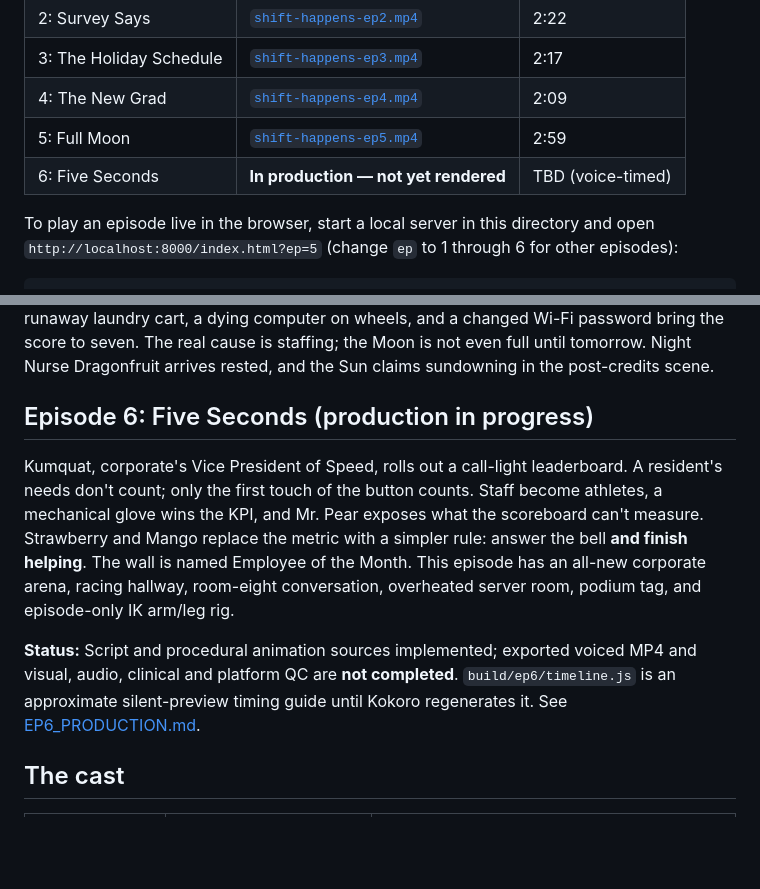
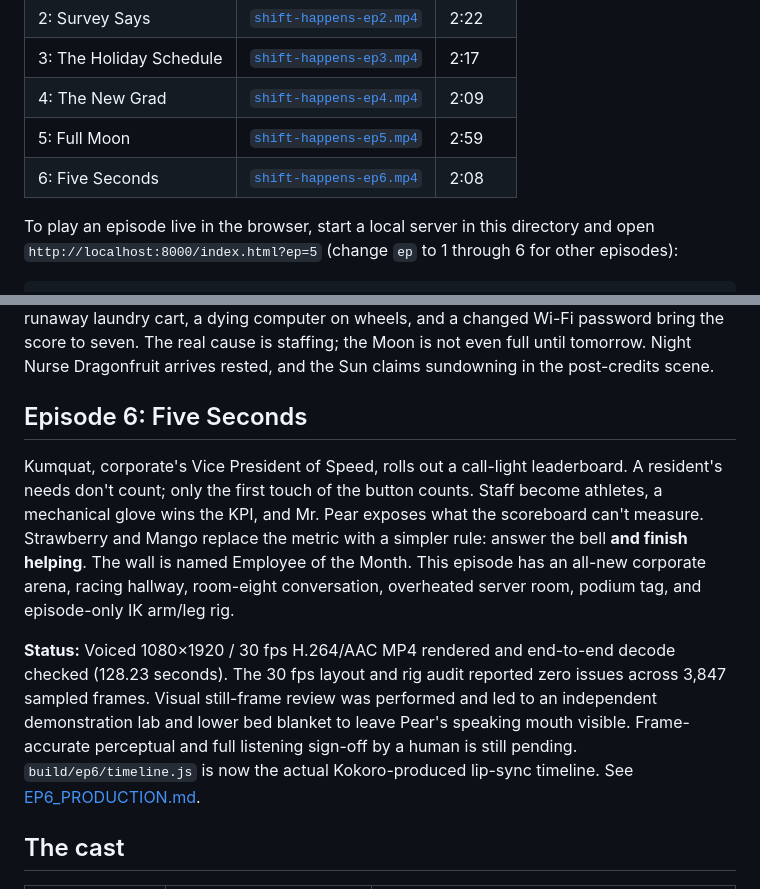
Before and after one commit to workblock100/workblock100, a Markdown page: fruit-video/README.md, 2 parts joined by grey strips. Rendered like a GitHub page; blank space fills up the shorter version.

Commit message:
Document completed Episode 6 review render and QA [skip ci]

```diff
--- a/fruit-video/README.md
+++ b/fruit-video/README.md
@@ -10,7 +10,7 @@ Vertical 1080x1920, 30 fps, voiced, with captions. Made to be texted to a nurse.
 | 3: The Holiday Schedule | [`shift-happens-ep3.mp4`](shift-happens-ep3.mp4) | 2:17 |
 | 4: The New Grad | [`shift-happens-ep4.mp4`](shift-happens-ep4.mp4) | 2:09 |
 | 5: Full Moon | [`shift-happens-ep5.mp4`](shift-happens-ep5.mp4) | 2:59 |
-| 6: Five Seconds | **In production — not yet rendered** | TBD (voice-timed) |
+| 6: Five Seconds | [`shift-happens-ep6.mp4`](shift-happens-ep6.mp4) | 2:08 |
 
 To play an episode live in the browser, start a local server in this directory and open
 `http://localhost:8000/index.html?ep=5` (change `ep` to 1 through 6 for other episodes):
@@ -55,7 +55,7 @@ leads a quest for the one blood pressure cuff that works. A runaway laundry cart
 and a changed Wi-Fi password bring the score to seven. The real cause is staffing; the Moon is not even full
 until tomorrow. Night Nurse Dragonfruit arrives rested, and the Sun claims sundowning in the post-credits scene.
 
-## Episode 6: Five Seconds (production in progress)
+## Episode 6: Five Seconds
 
 Kumquat, corporate's Vice President of Speed, rolls out a call-light leaderboard. A resident's
 needs don't count; only the first touch of the button counts. Staff become athletes, a mechanical
@@ -64,9 +64,7 @@ replace the metric with a simpler rule: answer the bell **and finish helping**.
 Employee of the Month. This episode has an all-new corporate arena, racing hallway, room-eight
 conversation, overheated server room, podium tag, and episode-only IK arm/leg rig.
 
-**Status:** Script and procedural animation sources implemented; exported voiced MP4 and visual,
-audio, clinical and platform QC are **not completed**. `build/ep6/timeline.js` is an approximate
-silent-preview timing guide until Kokoro regenerates it. See [EP6_PRODUCTION.md](EP6_PRODUCTION.md).
+**Status:** Voiced 1080×1920 / 30 fps H.264/AAC MP4 rendered and end-to-end decode checked (128.23 seconds). The 30 fps layout and rig audit reported zero issues across 3,847 sampled frames. Visual still-frame review was performed and led to an independent demonstration lab and lower bed blanket to leave Pear's speaking mouth visible. Frame-accurate perceptual and full listening sign-off by a human is still pending. `build/ep6/timeline.js` is now the actual Kokoro-produced lip-sync timeline. See [EP6_PRODUCTION.md](EP6_PRODUCTION.md).
 
 ## The cast
 
```
